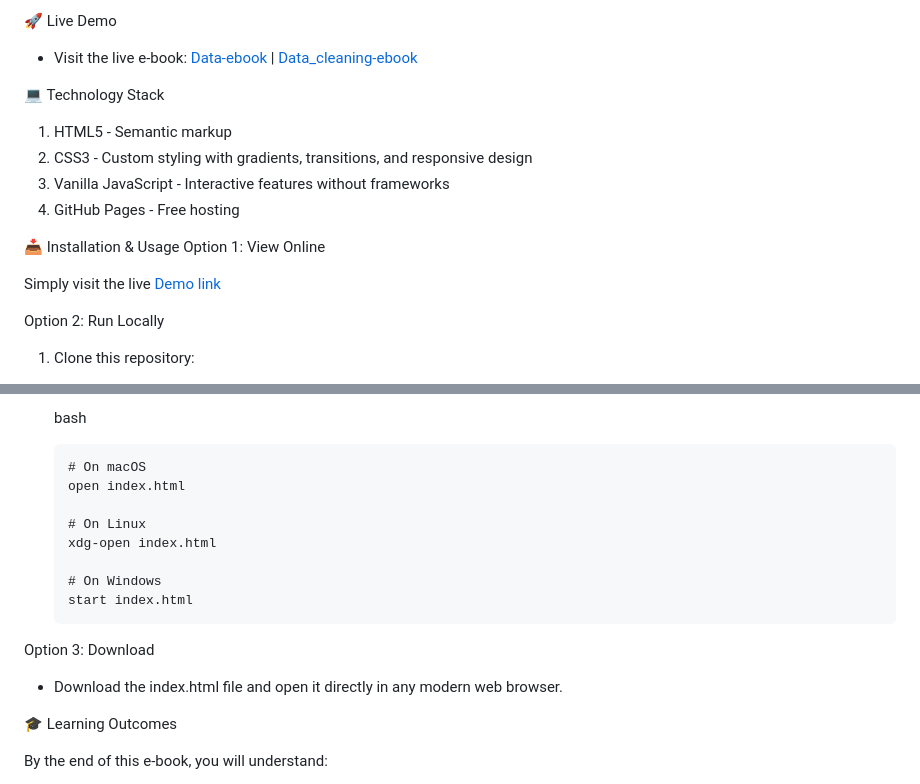
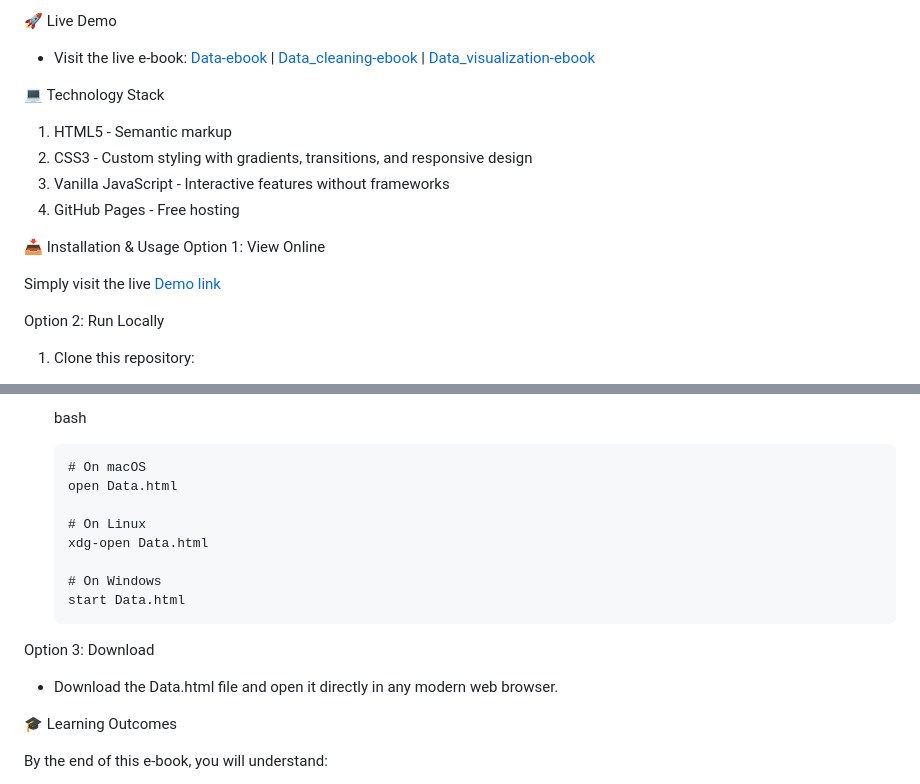
Before and after one commit to adityaa2b/Data-ebook, a Markdown page: README.md, 2 parts joined by grey strips. GitHub-like rendering.

```diff
--- a/README.md
+++ b/README.md
@@ -29,7 +29,7 @@ https://www.linkedin.com/in/aditya-bhutada94/
 7. Summary & Next Steps - Key takeaways and what's coming next
 
 🚀 Live Demo
-- Visit the live e-book: [Data-ebook](https://adityaa2b.github.io/Data-ebook/) | [Data_cleaning-ebook](https://adityaa2b.github.io/Data-ebook/data_cleaning_ebook.html)
+- Visit the live e-book: [Data-ebook](https://adityaa2b.github.io/Data-ebook/) | [Data_cleaning-ebook](https://adityaa2b.github.io/Data-ebook/data_cleaning_ebook.html) | [Data_visualization-ebook](https://adityaa2b.github.io/Data-ebook/data_visualization_ebook.html)
 
 💻 Technology Stack
 1. HTML5 - Semantic markup
@@ -61,16 +61,16 @@ Option 2: Run Locally
    bash
 
        # On macOS
-       open index.html
+       open Data.html
 
        # On Linux
-       xdg-open index.html
+       xdg-open Data.html
 
        # On Windows
-       start index.html
+       start Data.html
 
 Option 3: Download
-- Download the index.html file and open it directly in any modern web browser.
+- Download the Data.html file and open it directly in any modern web browser.
 
 🎓 Learning Outcomes
 
```
Also changed, not shown: other parts of README.md (+1 -1 lines).
